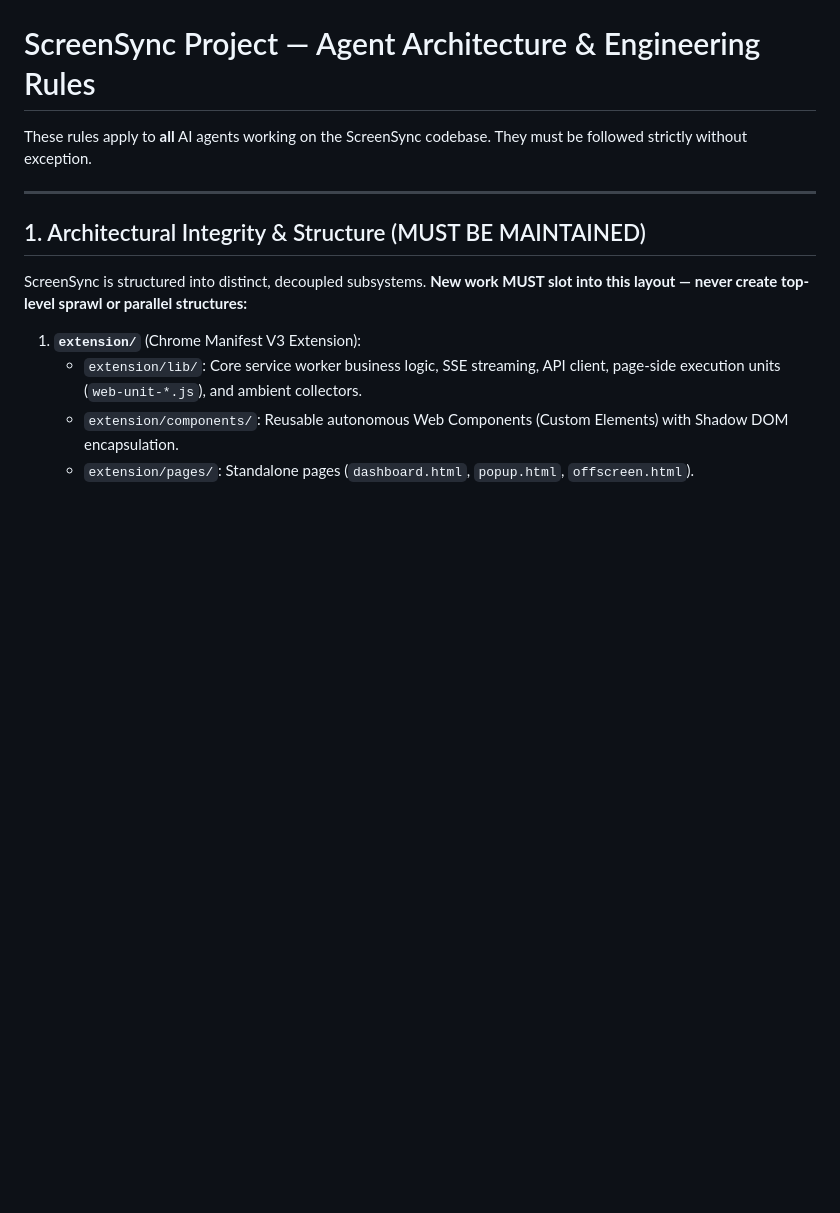
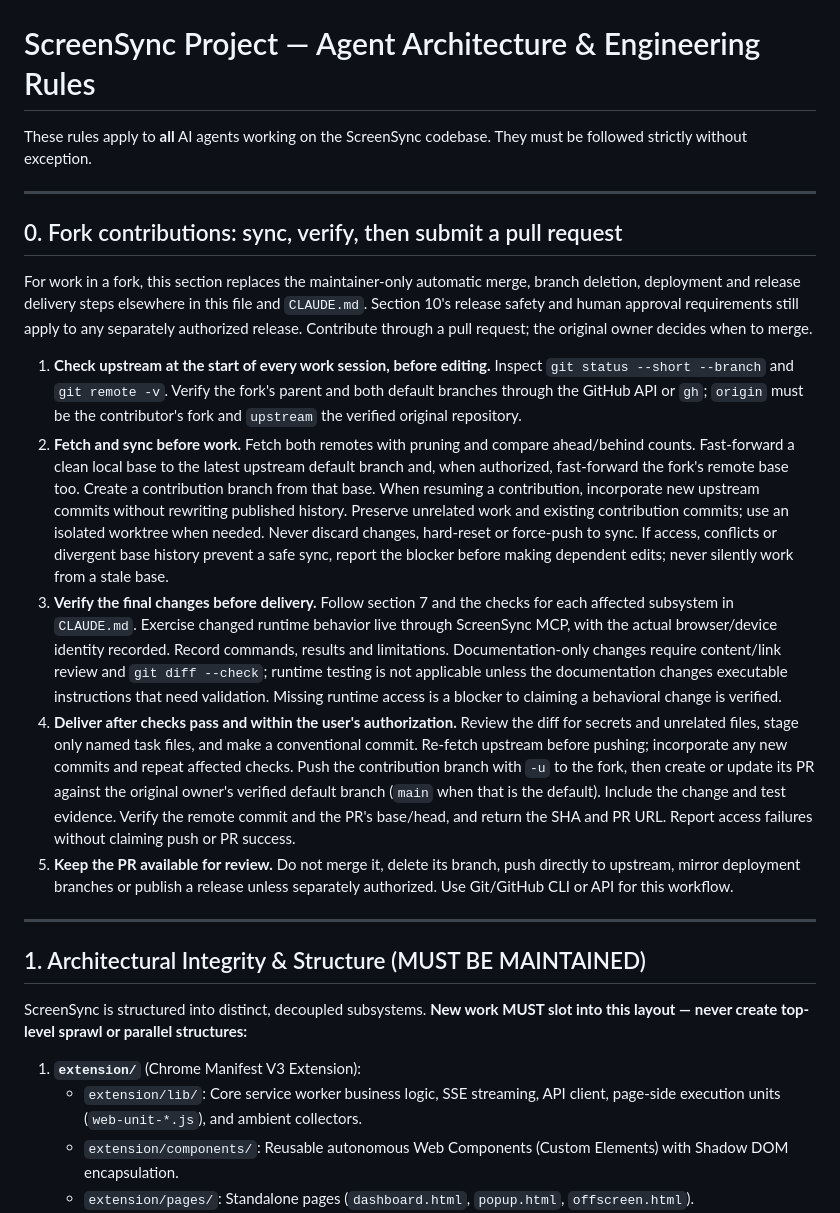
Before and after one commit to KhizarJamshaidIqbal/screensync-mcp, a Markdown page: AGENTS.md, the part around the change. Drawn GitHub-style; blank space fills up the shorter version.

Commit message:
docs(repo): define verified fork contribution workflow

```diff
--- a/AGENTS.md
+++ b/AGENTS.md
@@ -1,6 +1,48 @@
 # ScreenSync Project — Agent Architecture & Engineering Rules
 
 These rules apply to **all** AI agents working on the ScreenSync codebase. They must be followed strictly without exception.
+
+---
+
+## 0. Fork contributions: sync, verify, then submit a pull request
+
+For work in a fork, this section replaces the maintainer-only automatic merge,
+branch deletion, deployment and release delivery steps elsewhere in this file and
+`CLAUDE.md`. Section 10's release safety and human approval requirements still apply
+to any separately authorized release. Contribute through a pull request; the
+original owner decides when to merge.
+
+1. **Check upstream at the start of every work session, before editing.** Inspect
+   `git status --short --branch` and `git remote -v`. Verify the fork's parent and
+   both default branches through the GitHub API or `gh`; `origin` must be the
+   contributor's fork and `upstream` the verified original repository.
+2. **Fetch and sync before work.** Fetch both remotes with pruning and compare
+   ahead/behind counts. Fast-forward a clean local base to the latest upstream
+   default branch and, when authorized, fast-forward the fork's remote base too.
+   Create a contribution branch from that base. When resuming a contribution,
+   incorporate new upstream commits without rewriting published history.
+   Preserve unrelated work and existing contribution commits; use an isolated
+   worktree when needed. Never discard changes, hard-reset or force-push to sync.
+   If access, conflicts or divergent base history prevent a safe sync, report
+   the blocker before making dependent edits; never silently work from a stale base.
+3. **Verify the final changes before delivery.** Follow section 7 and the checks
+   for each affected subsystem in `CLAUDE.md`. Exercise changed runtime behavior
+   live through ScreenSync MCP, with the actual browser/device identity recorded.
+   Record commands, results and limitations. Documentation-only changes require
+   content/link review and `git diff --check`; runtime testing is not applicable
+   unless the documentation changes executable instructions that need validation.
+   Missing runtime access is a blocker to claiming a behavioral change is verified.
+4. **Deliver after checks pass and within the user's authorization.** Review the
+   diff for secrets and unrelated files, stage only named task files, and make a
+   conventional commit. Re-fetch upstream before pushing; incorporate any new
+   commits and repeat affected checks. Push the contribution branch with `-u` to
+   the fork, then create or update its PR against the original owner's verified
+   default branch (`main` when that is the default). Include the change and test
+   evidence. Verify the remote commit and the PR's base/head, and return the SHA
+   and PR URL. Report access failures without claiming push or PR success.
+5. **Keep the PR available for review.** Do not merge it, delete its branch, push
+   directly to upstream, mirror deployment branches or publish a release unless
+   separately authorized. Use Git/GitHub CLI or API for this workflow.
 
 ---
 
```
